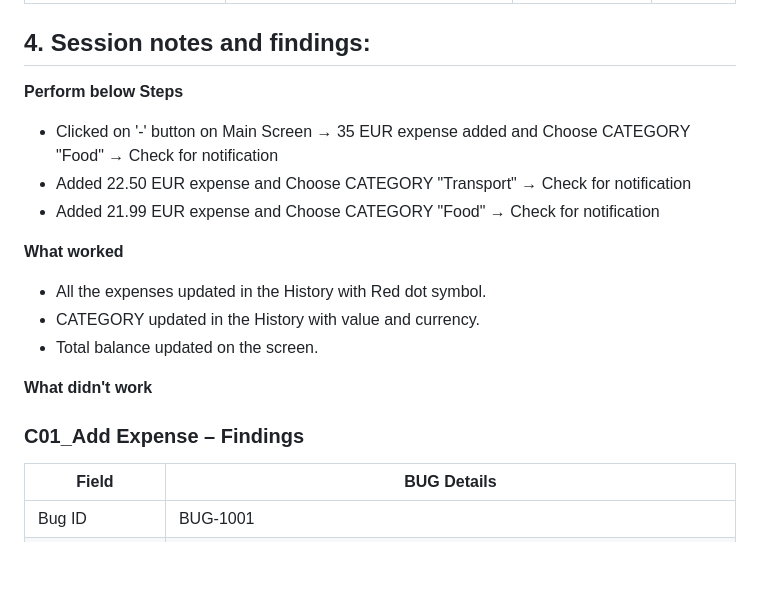
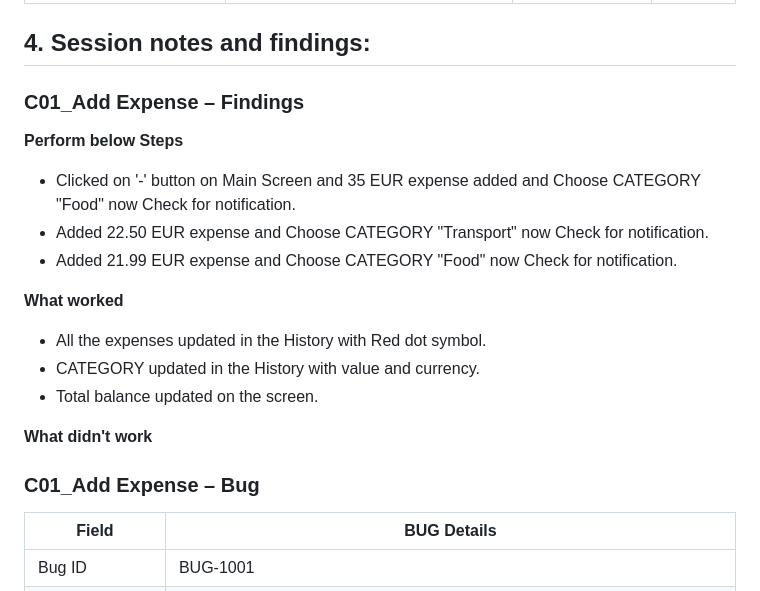
Before and after one commit to Artidk/Arti_Mohrir_task, a Markdown page: Exploratory Testing and bugs.md, the part around one of its changes. GitHub-like rendering; blank space fills up the shorter version.

```diff
--- a/Exploratory Testing and bugs.md
+++ b/Exploratory Testing and bugs.md
@@ -49,10 +49,12 @@ This document prepared based on my testing experience.
 
 
 ## 4. Session notes and findings:
+
+### C01_Add Expense – Findings
 **Perform below Steps**
-- Clicked on '-' button on Main Screen → 35 EUR expense added and Choose CATEGORY "Food" → Check for notification
-- Added 22.50 EUR expense and Choose CATEGORY "Transport" → Check for notification
-- Added 21.99 EUR expense and Choose CATEGORY "Food" → Check for notification
+- Clicked on '-' button on Main Screen and 35 EUR expense added and Choose CATEGORY "Food" now Check for notification.
+- Added 22.50 EUR expense and Choose CATEGORY "Transport" now Check for notification.
+- Added 21.99 EUR expense and Choose CATEGORY "Food" now Check for notification.
 
 **What worked**
 
@@ -62,7 +64,7 @@ This document prepared based on my testing experience.
 
 **What didn't work**
 
-### C01_Add Expense – Findings
+### C01_Add Expense – Bug
 
 | Field             | BUG Details                                                                                          |
 |-------------------|--------------------------------------------------------------------------------------------------|
```
Also changed, not shown: other parts of Exploratory Testing and bugs.md (+32 -0 lines).
